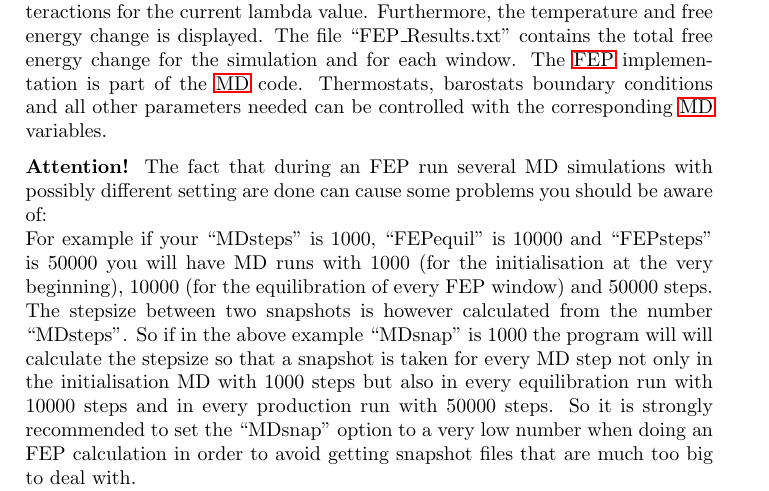
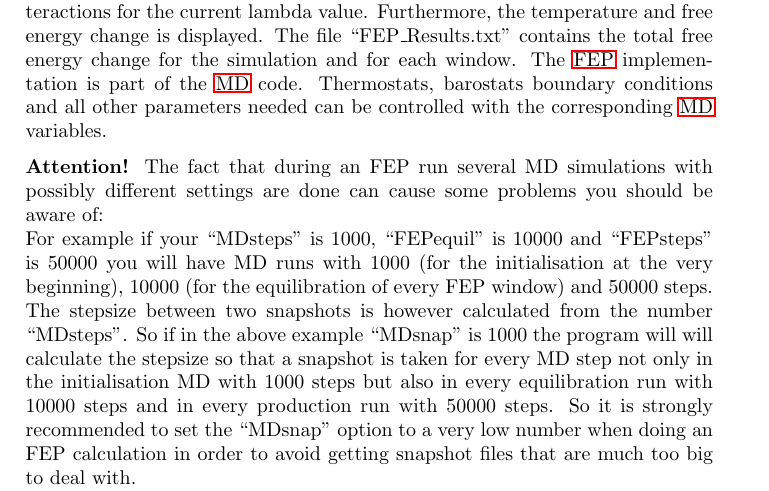
Before and after one commit to AKEngels/CAST, a LaTeX document (manual/castmanual.tex): part of page 29 of 44, cut so that both start at the same text. Compiled offline with pdfLaTeX.

Commit message:
fix typo in manual

```diff
--- a/manual/castmanual.tex
+++ b/manual/castmanual.tex
@@ -801,7 +801,7 @@ U_{vdw}(ab) = \lambda_{vdw} \cdot \epsilon_{AB} \left[ \frac{R_{ab,0}^{12}}{\lef
 	\ac{FEP} calculations produce two output files: ``alchemical.txt'' and ``FEP\_Results.txt''. ``alchemical.txt'' contains detailed information about electrostatic and \ac{VdW} interactions for the current lambda value. Furthermore, the temperature and free energy change is displayed. The file ``FEP\_Results.txt'' contains the total free energy change for the simulation and for each window.
 	The \ac{FEP} implementation is part of the \ac{MD} code. Thermostats, barostats boundary conditions and all other parameters needed can be controlled with the corresponding \ac{MD} variables.
 
-\textbf{Attention!} The fact that during an FEP run several MD simulations with possibly different setting are done can cause some problems you should be aware of: \\
+\textbf{Attention!} The fact that during an FEP run several MD simulations with possibly different settings are done can cause some problems you should be aware of: \\
 For example if your ``MDsteps'' is 1000, ``FEPequil'' is 10000 and ``FEPsteps'' is 50000 you will have MD runs with 1000 (for the initialisation at the very beginning), 10000 (for the equilibration of every FEP window) and 50000 steps. The stepsize between two snapshots is however calculated from the number ``MDsteps''. So if in the above example ``MDsnap'' is 1000 the program will will calculate the stepsize so that a snapshot is taken for every MD step not only in the initialisation MD with 1000 steps but also in every equilibration run with 10000 steps and in every production run with 50000 steps. So it is strongly recommended to set the ``MDsnap'' option to a very low number when doing an FEP calculation in order to avoid getting snapshot files that are much too big to deal with. \\
 Also do not use temperature gradients in this task because the temperature will continue to rise in every MD simulation. So if you say you want to raise the temperature from 0 to 300\,K it will do this in the first MD but it will go up to 600\,K in the next, then to 900\,K and so on.
 
```
